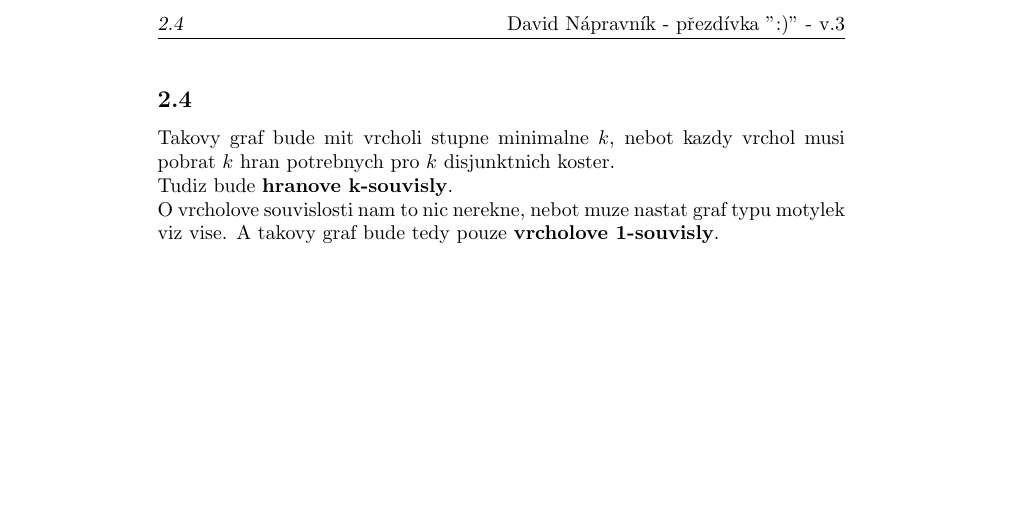
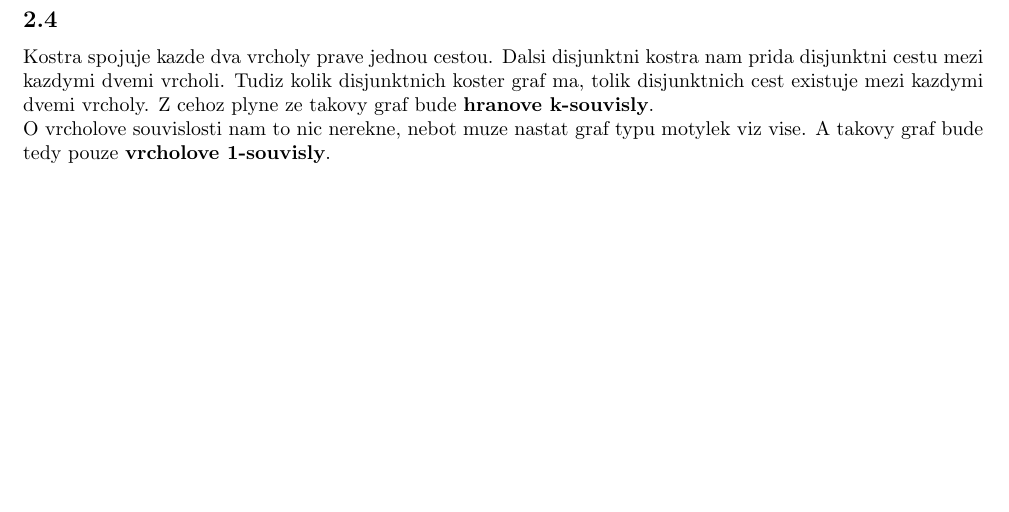
Before and after one commit to MeggyCal/mff, a LaTeX document (LS2/Kombinatorika a grafy I/du/du2.tex): part of page 2 of 2 before the commit and part of the page after it, cut at the place of the change, the shorter picture padded with empty space. Compiled offline with pdfLaTeX.

Commit message:
kag du2 fix v2 done

```diff
--- a/LS2/Kombinatorika a grafy I/du/du2.tex
+++ b/LS2/Kombinatorika a grafy I/du/du2.tex
@@ -6,6 +6,7 @@
 \setlength{\parindent}{0in}
 \usepackage{fancyhdr}
 \usepackage{graphicx}
+\usepackage[margin=.8in]{geometry}
 
 \begin{document}
 
@@ -52,9 +53,12 @@ mame vice hran nez vrcholu.
 
 
 \subsection{}
-Takovy graf bude mit vrcholi stupne minimalne $k$, nebot kazdy vrchol musi
-pobrat $k$ hran potrebnych pro $k$ disjunktnich koster.\\
-Tudiz bude \textbf{hranove k-souvisly}.\\
+Kostra spojuje kazde dva vrcholy prave jednou cestou.
+Dalsi disjunktni kostra nam prida disjunktni cestu mezi kazdymi dvemi vrcholi.
+Tudiz kolik disjunktnich koster graf ma,
+tolik disjunktnich cest existuje mezi kazdymi dvemi vrcholy.
+Z cehoz plyne ze takovy graf bude \textbf{hranove k-souvisly}.
+\\
 O vrcholove souvislosti nam to nic nerekne, nebot muze nastat graf typu motylek
 viz vise. A takovy graf bude tedy pouze \textbf{vrcholove 1-souvisly}.
 
```
Also changed, not shown: LS2/Kombinatorika a grafy I/du/du2.pdf, 1 other file.
